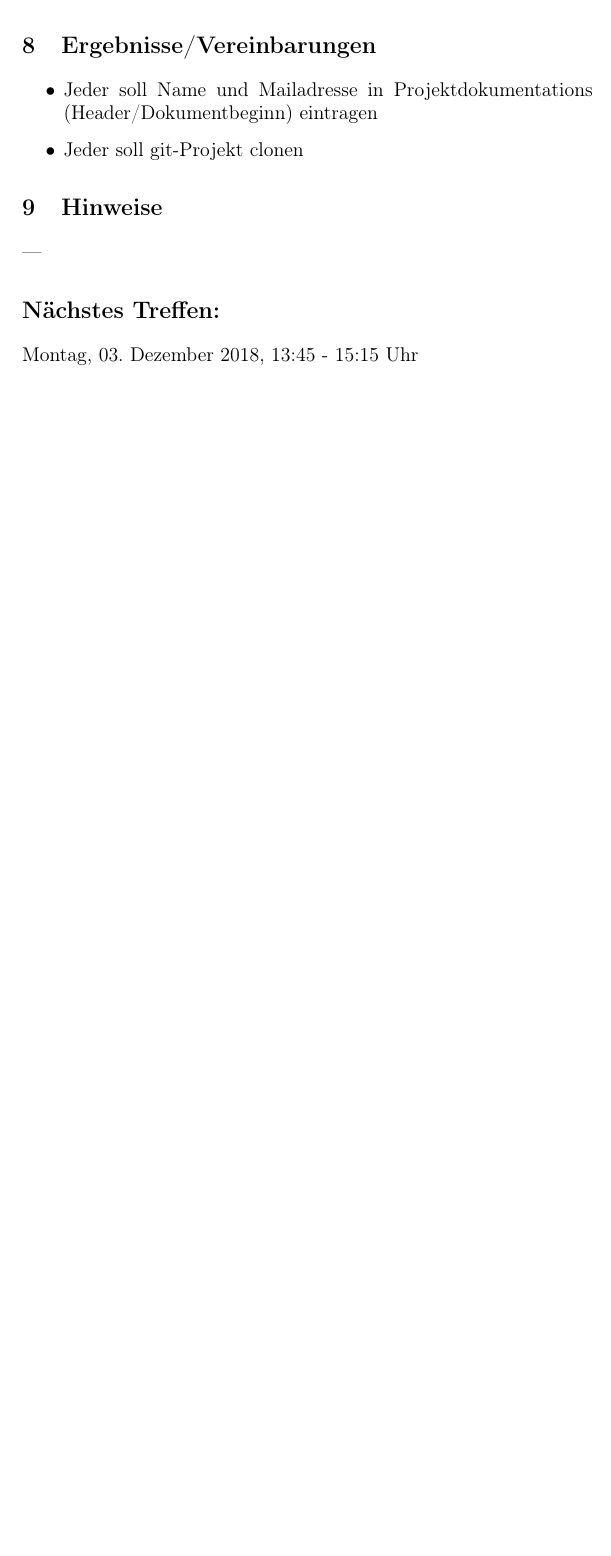
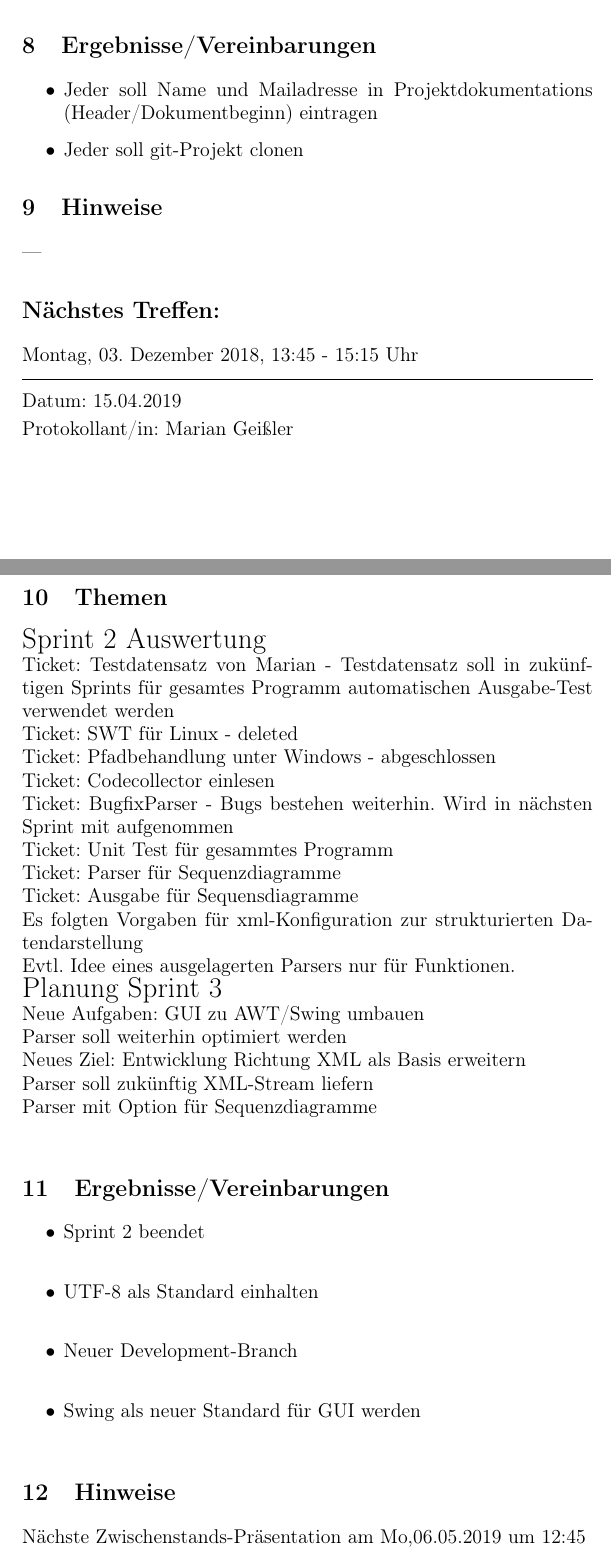
Before and after one commit to coffeemore/puml, a LaTeX document (minutes/minutes.tex, which reads minutes/20190415_Protokoll.tex): part of page 3 of 3 before the commit and two parts of pages 3 and 4 of 5 after it, the two joined at a grey line, cut so that both start at the same text, the shorter picture padded with empty space. Compiled offline with pdfLaTeX.

Commit message:
Protokoll 15.04.19

```diff
--- /dev/null
+++ b/minutes/20190415_Protokoll.tex
@@ -0,0 +1,38 @@
+\begin{center}
+\vspace{0.5pt}\nointerlineskip\rule{\textwidth}{0.2pt}\\
+\vspace{0.5pt}\nointerlineskip
+\end{center}
+\large Datum: 15.04.2019\vspace{3pt}\\\large Protokollant/in: Marian Geißler
+\section{Themen}
+\begin{LARGE}
+Sprint 2 Auswertung\\
+\end{LARGE}
+Ticket: Testdatensatz von Marian - Testdatensatz soll in zukünftigen Sprints für gesamtes Programm automatischen Ausgabe-Test verwendet werden\\
+Ticket: SWT für Linux - deleted\\
+Ticket: Pfadbehandlung unter Windows - abgeschlossen\\
+Ticket: Codecollector einlesen  \\
+Ticket: BugfixParser - Bugs bestehen weiterhin. Wird in nächsten Sprint mit aufgenommen\\
+Ticket: Unit Test für gesammtes Programm\\
+Ticket: Parser für Sequenzdiagramme\\
+Ticket: Ausgabe für Sequensdiagramme\\
+Es folgten Vorgaben für xml-Konfiguration zur strukturierten Datendarstellung\\
+Evtl. Idee eines ausgelagerten Parsers nur für Funktionen.\\
+\begin{LARGE}
+Planung Sprint 3\\
+\end{LARGE}
+Neue Aufgaben: GUI zu AWT/Swing umbauen\\
+Parser soll weiterhin optimiert werden\\
+Neues Ziel: Entwicklung Richtung XML als Basis erweitern\\
+Parser soll zukünftig XML-Stream liefern\\
+Parser mit Option für Sequenzdiagramme\\
+\section{Ergebnisse/Vereinbarungen}
+\begin{itemize}
+\item Sprint 2 beendet\\
+\item UTF-8 als Standard einhalten\\
+\item Neuer Development-Branch \\
+\item Swing als neuer Standard für GUI werden\\
+\end{itemize}
+\section{Hinweise}
+Nächste Zwischenstands-Präsentation am Mo,06.05.2019 um 12:45
+\section*{Nächstes Treffen:}
+25.04.2019 um 11:15
```
Also changed, not shown: minutes/minutes.tex (+1 -0 lines).
